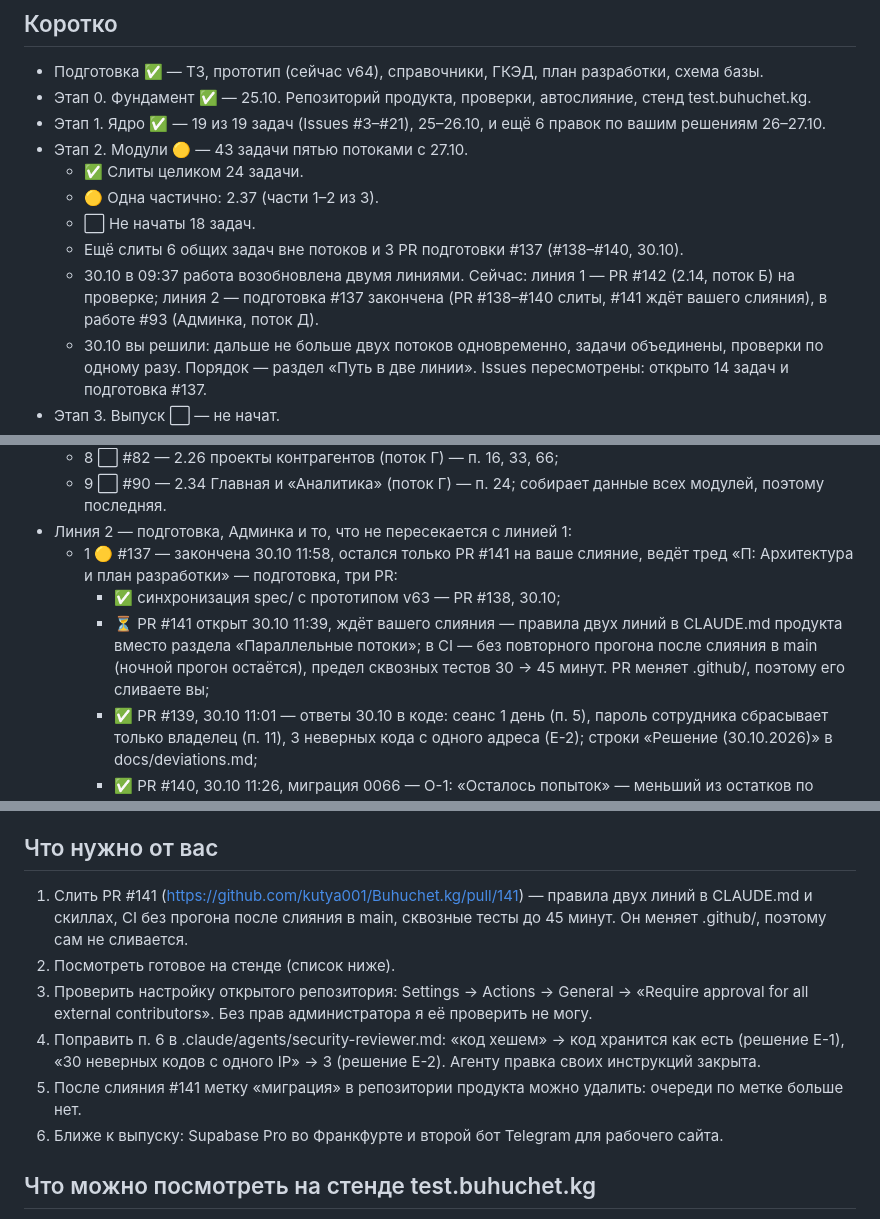
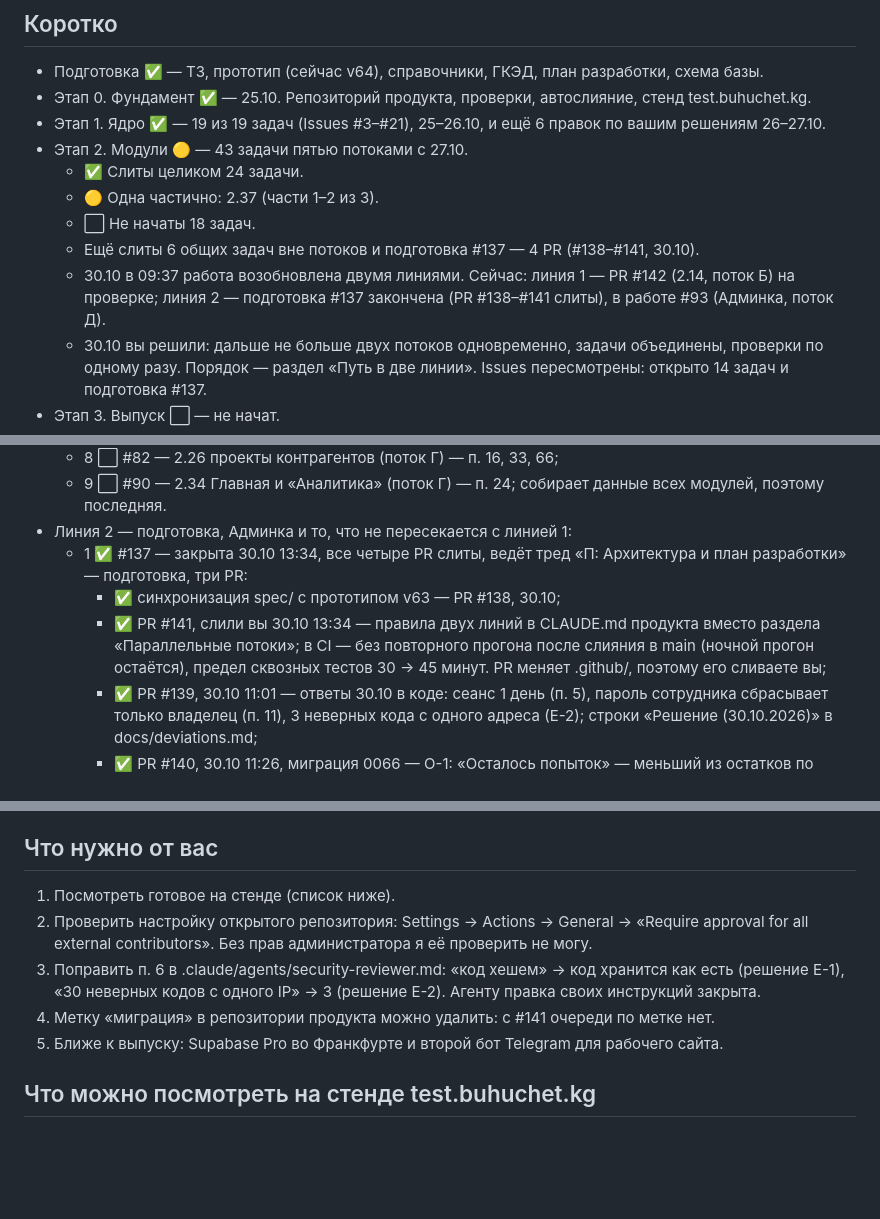
Before and after one commit to kutya001/DevBuhUchet.kg, a Markdown page: docs/Общий план и статус задач Buhuchet.kg.md, 3 parts joined by grey strips. Drawn GitHub-style; blank space fills up the shorter version.

Commit message:
docs: общий план — PR #141 слит, подготовка #137 закрыта
Co-Authored-By: Claude Opus 5.5 <noreply@anthropic.com>
Claude-Session: https://claude.ai/code/session_01FWdRrfwkUoJMy82DCanMpe

```diff
--- a/docs/Общий план и статус задач Buhuchet.kg.md
+++ b/docs/Общий план и статус задач Buhuchet.kg.md
@@ -27,8 +27,8 @@
 	- ✅ Слиты целиком 24 задачи.
 	- 🟡 Одна частично: 2.37 (части 1–2 из 3).
 	- ⬜ Не начаты 18 задач.
-	- Ещё слиты 6 общих задач вне потоков и 3 PR подготовки #137 (#138–#140, 30.10).
-	- 30.10 в 09:37 работа возобновлена двумя линиями. Сейчас: линия 1 — PR #142 (2.14, поток Б) на проверке; линия 2 — подготовка #137 закончена (PR #138–#140 слиты, #141 ждёт вашего слияния), в работе #93 (Админка, поток Д).
+	- Ещё слиты 6 общих задач вне потоков и подготовка #137 — 4 PR (#138–#141, 30.10).
+	- 30.10 в 09:37 работа возобновлена двумя линиями. Сейчас: линия 1 — PR #142 (2.14, поток Б) на проверке; линия 2 — подготовка #137 закончена (PR #138–#141 слиты), в работе #93 (Админка, поток Д).
 	- 30.10 вы решили: дальше не больше двух потоков одновременно, задачи объединены, проверки по одному разу. Порядок — раздел «Путь в две линии». Issues пересмотрены: открыто 14 задач и подготовка #137.
 - Этап 3. Выпуск ⬜ — не начат.
 - Пункты приёмки (75 по нумерации плана): закрыто 43, частично 7, не закрыто 24, один (п. 20) относится только к прототипу.
@@ -579,9 +579,9 @@
 	- 8 ⬜ #82 — 2.26 проекты контрагентов (поток Г) — п. 16, 33, 66;
 	- 9 ⬜ #90 — 2.34 Главная и «Аналитика» (поток Г) — п. 24; собирает данные всех модулей, поэтому последняя.
 - Линия 2 — подготовка, Админка и то, что не пересекается с линией 1:
-	- 1 🟡 #137 — закончена 30.10 11:58, остался только PR #141 на ваше слияние, ведёт тред «П: Архитектура и план разработки» — подготовка, три PR:
+	- 1 ✅ #137 — закрыта 30.10 13:34, все четыре PR слиты, ведёт тред «П: Архитектура и план разработки» — подготовка, три PR:
 		- ✅ синхронизация spec/ с прототипом v63 — PR #138, 30.10;
-		- ⏳ PR #141 открыт 30.10 11:39, ждёт вашего слияния — правила двух линий в CLAUDE.md продукта вместо раздела «Параллельные потоки»; в CI — без повторного прогона после слияния в main (ночной прогон остаётся), предел сквозных тестов 30 → 45 минут. PR меняет .github/, поэтому его сливаете вы;
+		- ✅ PR #141, слили вы 30.10 13:34 — правила двух линий в CLAUDE.md продукта вместо раздела «Параллельные потоки»; в CI — без повторного прогона после слияния в main (ночной прогон остаётся), предел сквозных тестов 30 → 45 минут. PR меняет .github/, поэтому его сливаете вы;
 		- ✅ PR #139, 30.10 11:01 — ответы 30.10 в коде: сеанс 1 день (п. 5), пароль сотрудника сбрасывает только владелец (п. 11), 3 неверных кода с одного адреса (Е-2); строки «Решение (30.10.2026)» в docs/deviations.md;
 		- ✅ PR #140, 30.10 11:26, миграция 0066 — О-1: «Осталось попыток» — меньший из остатков по ссылке и по адресу;
 	- 2 🟡 #93 — в работе с 30.10 12:00 — 2.37 часть 3 + 2.38 справочники платформы: Excel календаря и «Налогов и ставок», массовые действия, «Сверено с ГНС», ГКЭД (поток Д);
@@ -792,12 +792,11 @@
 
 ## Что нужно от вас
 
-1. Слить PR #141 (https://github.com/kutya001/Buhuchet.kg/pull/141) — правила двух линий в CLAUDE.md и скиллах, CI без прогона после слияния в main, сквозные тесты до 45 минут. Он меняет .github/, поэтому сам не сливается.
-2. Посмотреть готовое на стенде (список ниже).
-3. Проверить настройку открытого репозитория: Settings → Actions → General → «Require approval for all external contributors». Без прав администратора я её проверить не могу.
-4. Поправить п. 6 в .claude/agents/security-reviewer.md: «код хешем» → код хранится как есть (решение Е-1), «30 неверных кодов с одного IP» → 3 (решение Е-2). Агенту правка своих инструкций закрыта.
-5. После слияния #141 метку «миграция» в репозитории продукта можно удалить: очереди по метке больше нет.
-6. Ближе к выпуску: Supabase Pro во Франкфурте и второй бот Telegram для рабочего сайта.
+1. Посмотреть готовое на стенде (список ниже).
+2. Проверить настройку открытого репозитория: Settings → Actions → General → «Require approval for all external contributors». Без прав администратора я её проверить не могу.
+3. Поправить п. 6 в .claude/agents/security-reviewer.md: «код хешем» → код хранится как есть (решение Е-1), «30 неверных кодов с одного IP» → 3 (решение Е-2). Агенту правка своих инструкций закрыта.
+4. Метку «миграция» в репозитории продукта можно удалить: с #141 очереди по метке нет.
+5. Ближе к выпуску: Supabase Pro во Франкфурте и второй бот Telegram для рабочего сайта.
 
 ## Что можно посмотреть на стенде test.buhuchet.kg
 
```
Also changed, not shown: other parts of docs/Общий план и статус задач Buhuchet.kg.md (+2 -1 lines).
